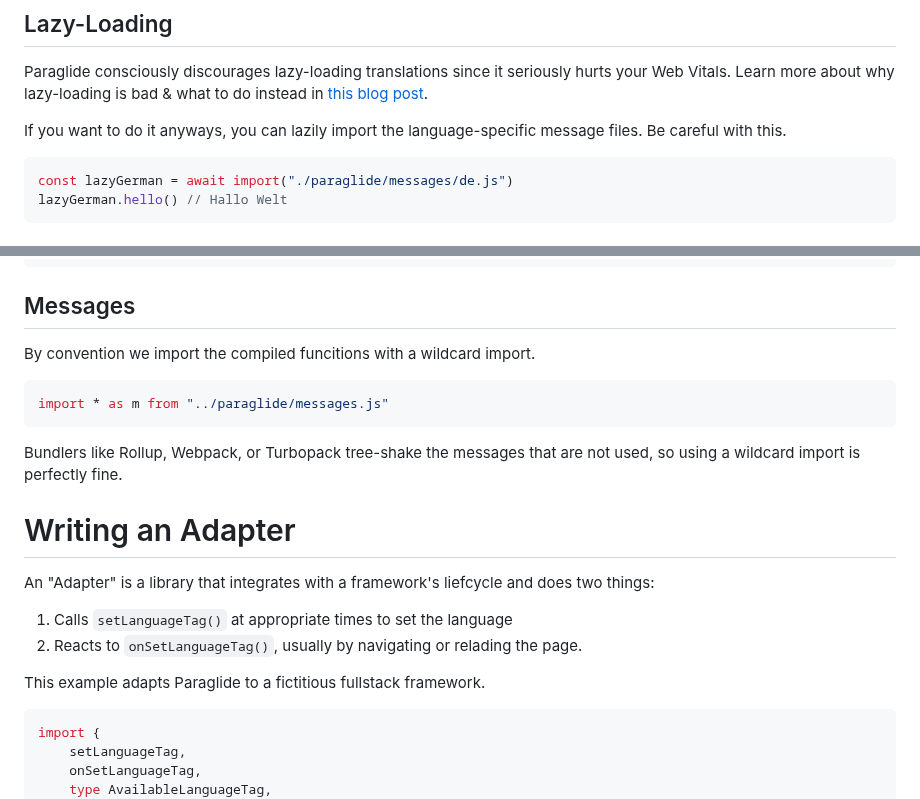
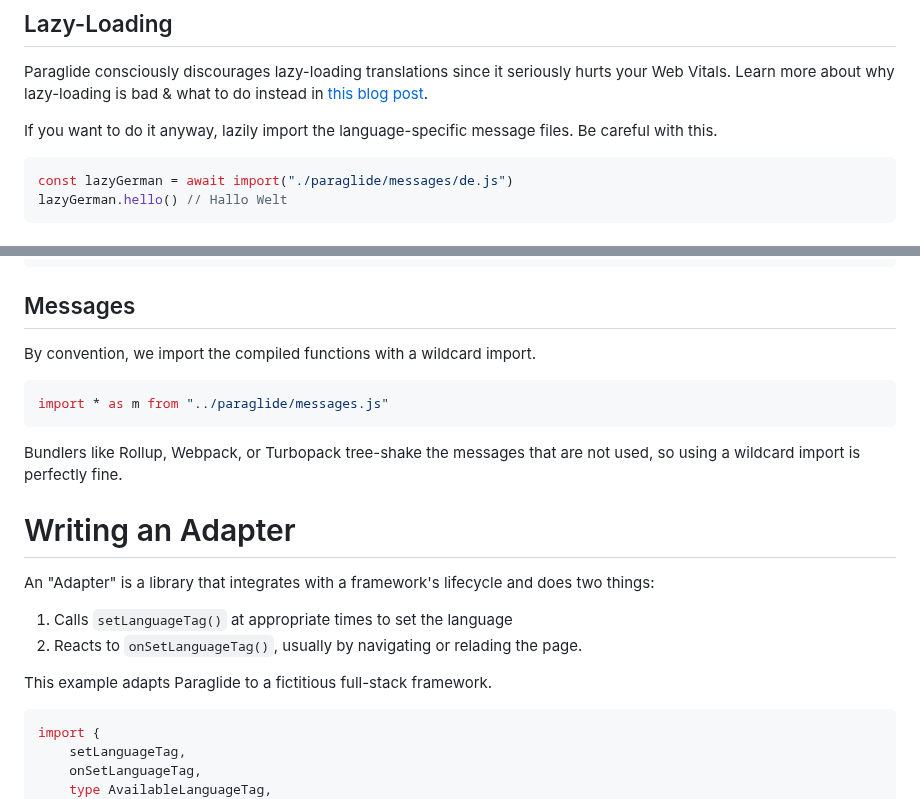
Before and after one commit to opral/inlang-paraglide-js, a Markdown page: README.md, 2 parts joined by grey strips. Rendered like a GitHub page.

````diff
--- a/README.md
+++ b/README.md
@@ -180,7 +180,7 @@ const msg = m.hello({ name: "Samuel" }, { languageTag: "de" }) // Hallo Samuel!
 Paraglide consciously discourages lazy-loading translations since it seriously hurts
 your Web Vitals. Learn more about why lazy-loading is bad & what to do instead in [this blog post](https://inlang.com/g/mqlyfa7l/guide-lorissigrist-dontlazyload).
 
-If you want to do it anyways, you can lazily import the language-specific message files. Be careful with this.
+If you want to do it anyway, lazily import the language-specific message files. Be careful with this.
 
 ```ts
 const lazyGerman = await import("./paraglide/messages/de.js")
@@ -255,7 +255,7 @@ export const hello = (params) => `Hello ${params.name}!`
 
 ## Messages
 
-By convention we import the compiled funcitions with a wildcard import.
+By convention, we import the compiled functions with a wildcard import.
 
 ```js
 import * as m from "../paraglide/messages.js"
@@ -265,12 +265,12 @@ Bundlers like Rollup, Webpack, or Turbopack tree-shake the messages that are not
 
 # Writing an Adapter
 
-An "Adapter" is a library that integrates with a framework's liefcycle and does two things:
+An "Adapter" is a library that integrates with a framework's lifecycle and does two things:
 
 1. Calls `setLanguageTag()` at appropriate times to set the language
 2. Reacts to `onSetLanguageTag()`, usually by navigating or relading the page.
 
-This example adapts Paraglide to a fictitious fullstack framework.
+This example adapts Paraglide to a fictitious full-stack framework.
 
 ```tsx
 import {
````
Also changed, not shown: other parts of README.md (+4 -4 lines).
